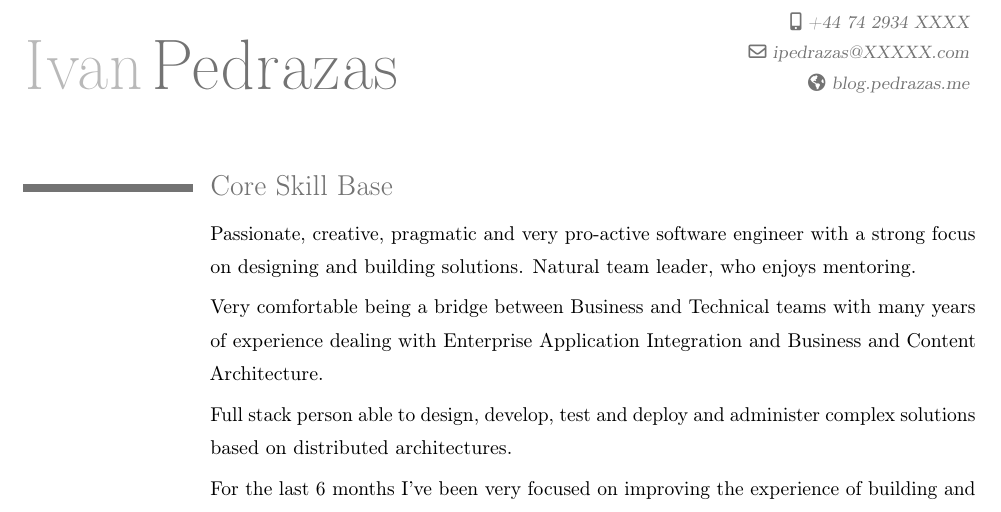
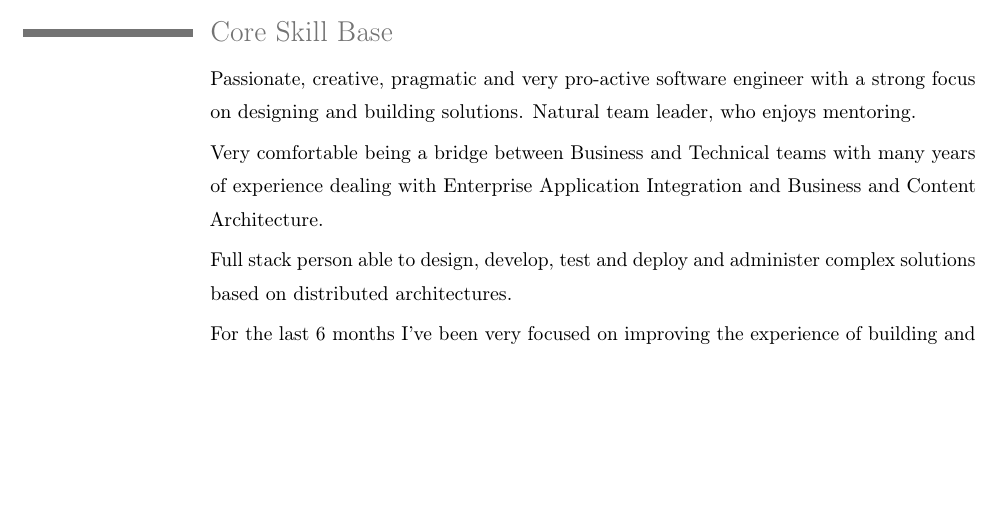
Before and after one commit to ipedrazas/docker-curriculum, a LaTeX CV (ivan-curriculum.tex): part of page 1 of 4, cut at the place of the change, the shorter picture padded with empty space. Compiled offline with pdfLaTeX.

Commit message:
removed personal data

```diff
--- a/ivan-curriculum.tex
+++ b/ivan-curriculum.tex
@@ -28,9 +28,9 @@
 % personal data
 \firstname{Ivan}
 \familyname{Pedrazas}
-\mobile{+44 74 2934 XXXX}
-\homepage{blog.pedrazas.me}
-\email{ipedrazas@XXXXX.com}
+%\mobile{+44 74 2934 XXXX}
+%\homepage{blog.pedrazas.me}
+%\email{ipedrazas@XXXXX.com}
 
 \begin{document}
 \maketitle
```
Also changed, not shown: 1 other file.
